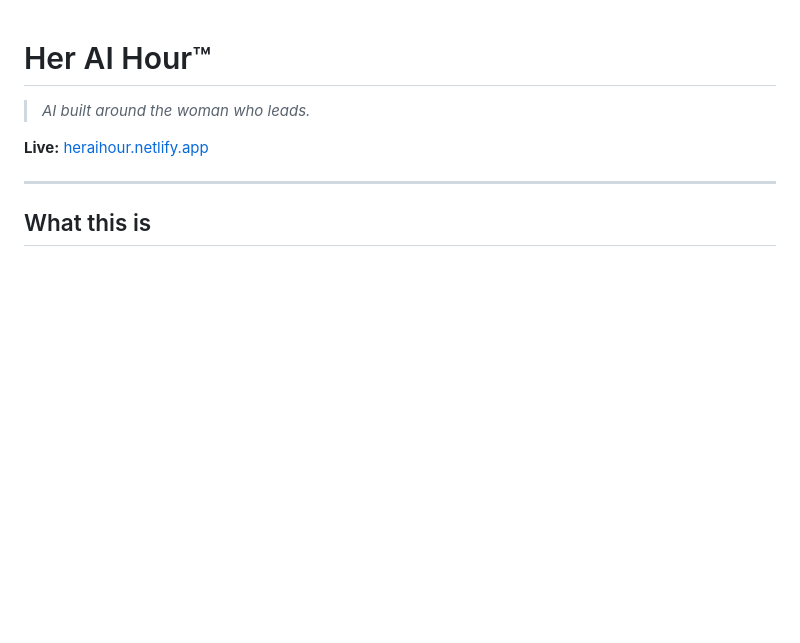
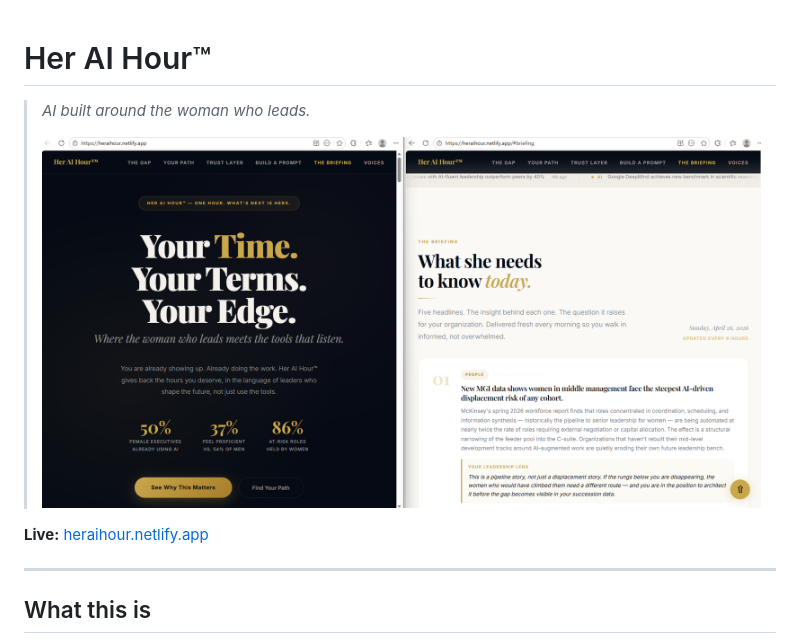
Before and after one commit to deannalynleonard-cmd/her-ai-hour, a Markdown page: README.md, the part around the change. Drawn GitHub-style; blank space fills up the shorter version.

```diff
--- a/README.md
+++ b/README.md
@@ -1,6 +1,8 @@
 # Her AI Hour™
 
 > *AI built around the woman who leads.*
+>
+> ![Her AI Hour — Where the woman who leads meets the tools that listen](screenshot.png)
 
 **Live:** [heraihour.netlify.app](https://heraihour.netlify.app/)
 
```
